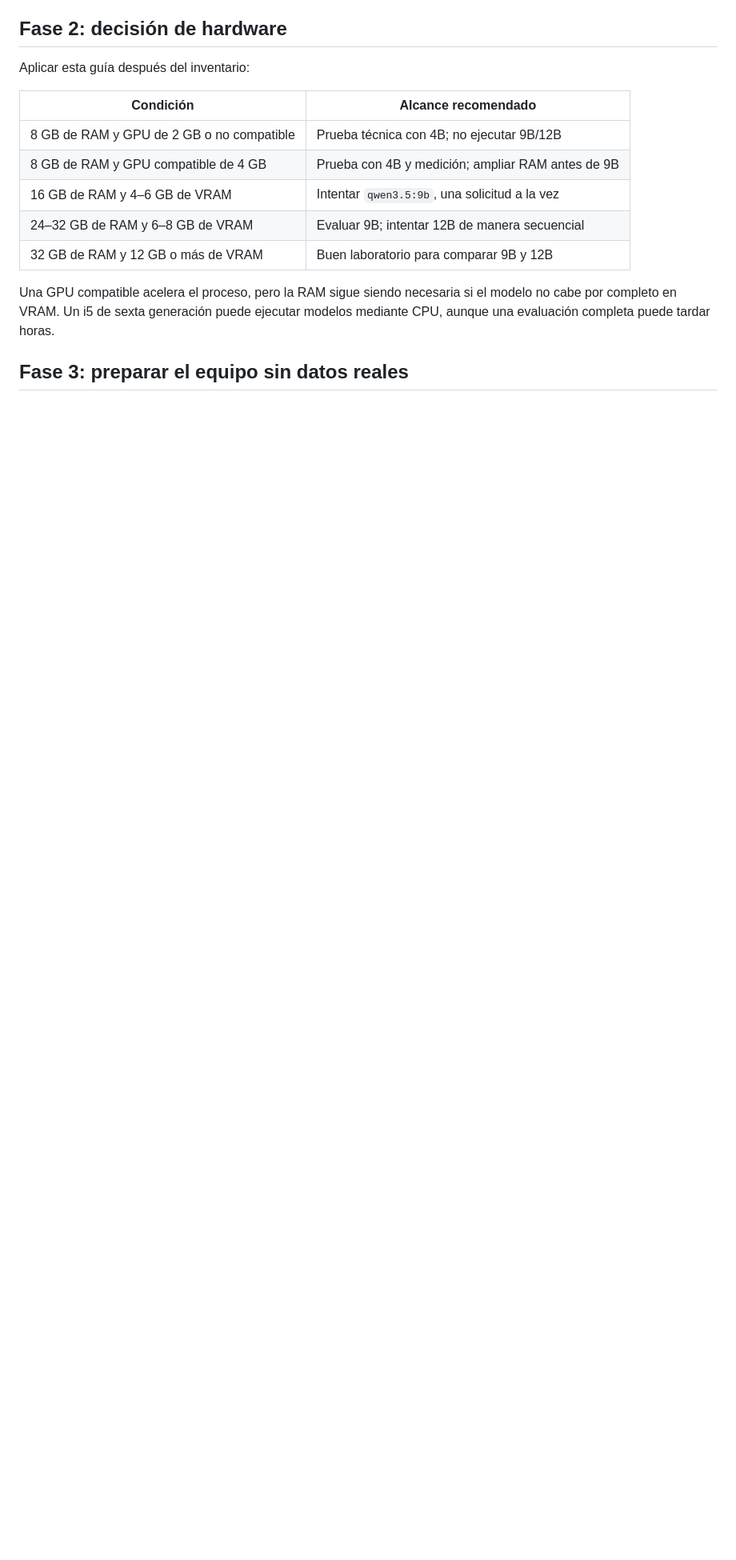
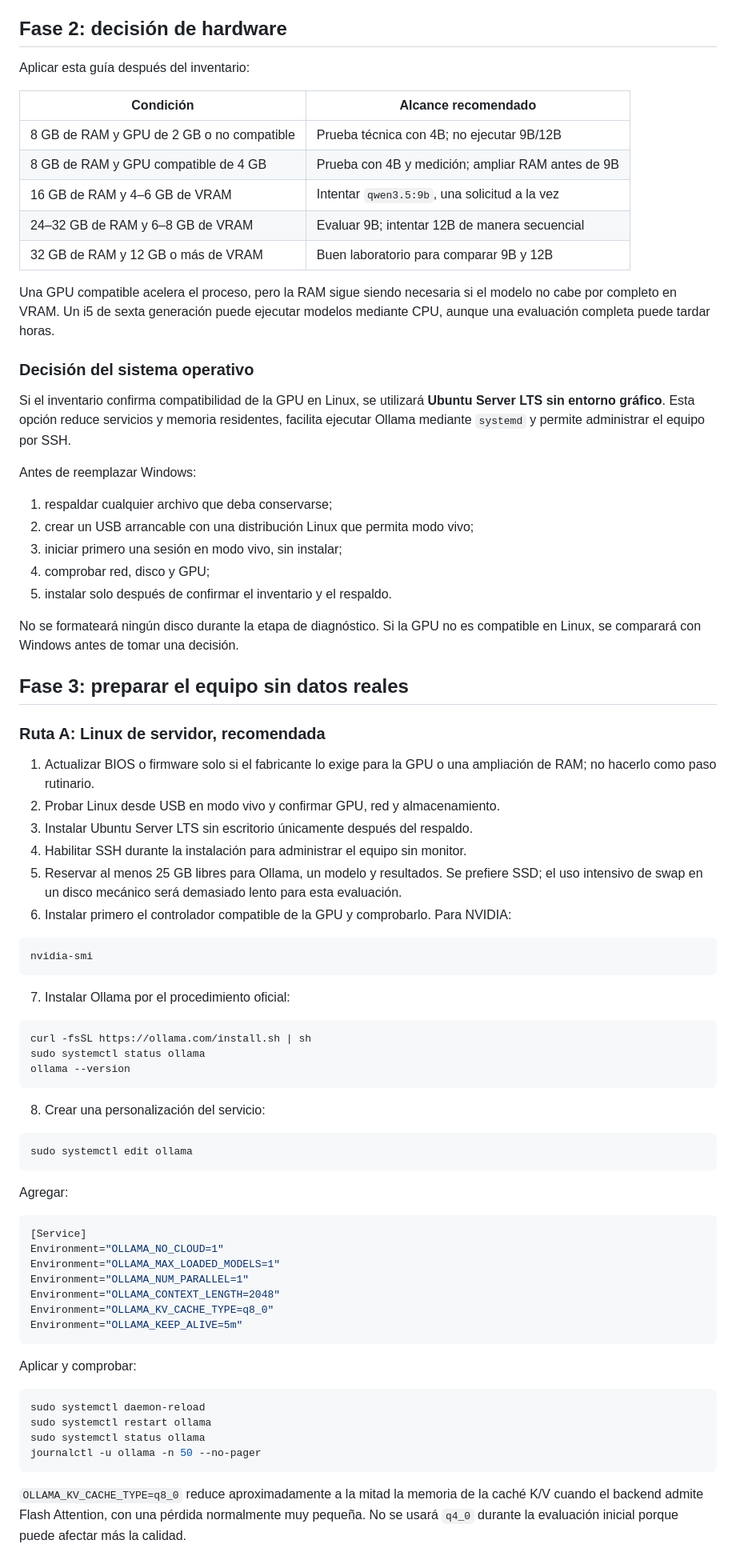
Before and after one commit to arodriguezg2106/PROYECTO-IA-ASF, a Markdown page: docs/laboratorio_ollama_equipo_casa.md, the part around one of its changes. Shown at 80% size. Rendered like a GitHub page; blank space fills up the shorter version.

Commit message:
docs: agregar ruta Linux para laboratorio Ollama

````diff
--- a/docs/laboratorio_ollama_equipo_casa.md
+++ b/docs/laboratorio_ollama_equipo_casa.md
@@ -113,4 +120,80 @@ Una GPU compatible acelera el proceso, pero la RAM sigue siendo necesaria si
 el modelo no cabe por completo en VRAM. Un i5 de sexta generación puede ejecutar
 modelos mediante CPU, aunque una evaluación completa puede tardar horas.
 
+### Decisión del sistema operativo
+
+Si el inventario confirma compatibilidad de la GPU en Linux, se utilizará
+**Ubuntu Server LTS sin entorno gráfico**. Esta opción reduce servicios y memoria
+residentes, facilita ejecutar Ollama mediante `systemd` y permite administrar el
+equipo por SSH.
+
+Antes de reemplazar Windows:
+
+1. respaldar cualquier archivo que deba conservarse;
+2. crear un USB arrancable con una distribución Linux que permita modo vivo;
+3. iniciar primero una sesión en modo vivo, sin instalar;
+4. comprobar red, disco y GPU;
+5. instalar solo después de confirmar el inventario y el respaldo.
+
+No se formateará ningún disco durante la etapa de diagnóstico. Si la GPU no es
+compatible en Linux, se comparará con Windows antes de tomar una decisión.
+
 ## Fase 3: preparar el equipo sin datos reales
+
+### Ruta A: Linux de servidor, recomendada
+
+1. Actualizar BIOS o firmware solo si el fabricante lo exige para la GPU o una
+   ampliación de RAM; no hacerlo como paso rutinario.
+2. Probar Linux desde USB en modo vivo y confirmar GPU, red y almacenamiento.
+3. Instalar Ubuntu Server LTS sin escritorio únicamente después del respaldo.
+4. Habilitar SSH durante la instalación para administrar el equipo sin monitor.
+5. Reservar al menos 25 GB libres para Ollama, un modelo y resultados. Se
+   prefiere SSD; el uso intensivo de swap en un disco mecánico será demasiado
+   lento para esta evaluación.
+6. Instalar primero el controlador compatible de la GPU y comprobarlo. Para
+   NVIDIA:
+
+```bash
+nvidia-smi
+```
+
+7. Instalar Ollama por el procedimiento oficial:
+
+```bash
+curl -fsSL https://ollama.com/install.sh | sh
+sudo systemctl status ollama
+ollama --version
+```
+
+8. Crear una personalización del servicio:
+
+```bash
+sudo systemctl edit ollama
+```
+
+Agregar:
+
+```ini
+[Service]
+Environment="OLLAMA_NO_CLOUD=1"
+Environment="OLLAMA_MAX_LOADED_MODELS=1"
+Environment="OLLAMA_NUM_PARALLEL=1"
+Environment="OLLAMA_CONTEXT_LENGTH=2048"
+Environment="OLLAMA_KV_CACHE_TYPE=q8_0"
+Environment="OLLAMA_KEEP_ALIVE=5m"
+```
+
+Aplicar y comprobar:
+
+```bash
+sudo systemctl daemon-reload
+sudo systemctl restart ollama
+sudo systemctl status ollama
+journalctl -u ollama -n 50 --no-pager
+```
+
+`OLLAMA_KV_CACHE_TYPE=q8_0` reduce aproximadamente a la mitad la memoria de la
+caché K/V cuando el backend admite Flash Attention, con una pérdida normalmente
+muy pequeña. No se usará `q4_0` durante la evaluación inicial porque puede
+afectar más la calidad.
+
````
Also changed, not shown: other parts of docs/laboratorio_ollama_equipo_casa.md (+131 -13 lines).
